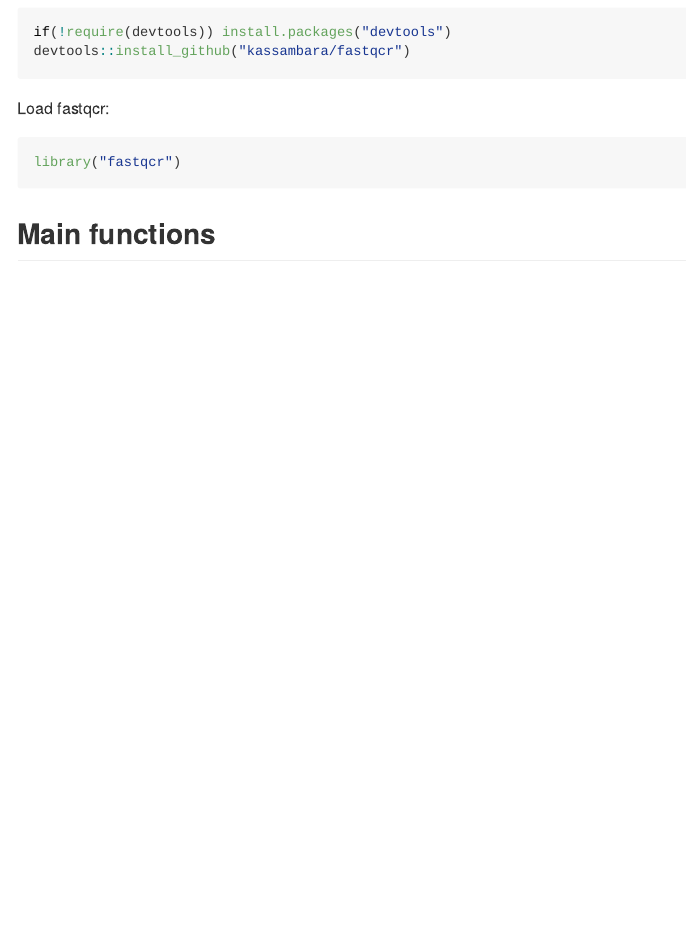
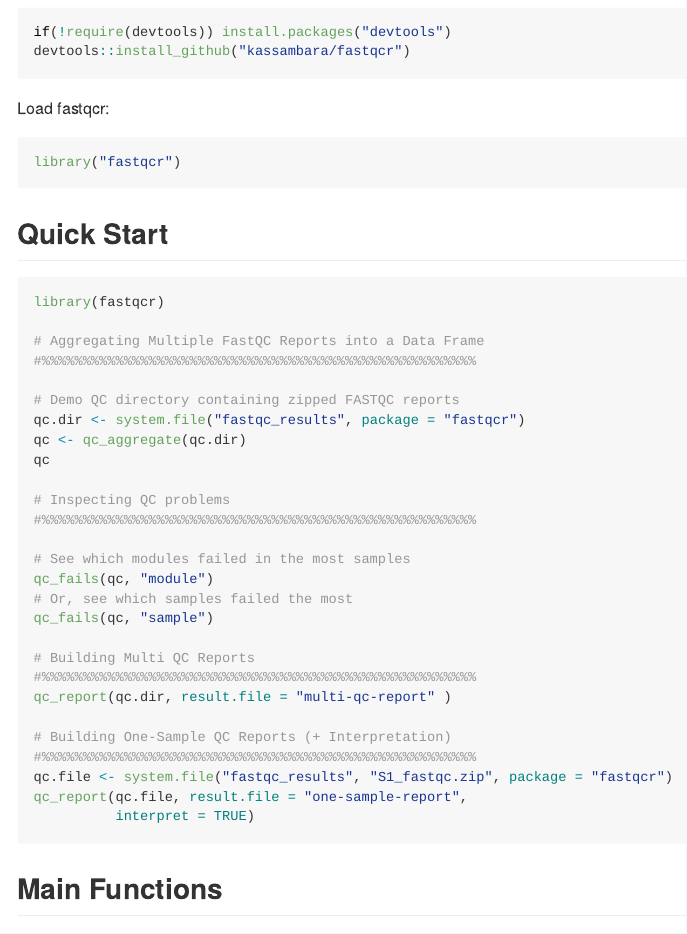
Before and after one commit to kassambara/fastqcr, an R Markdown document (README.Rmd): the page in a window 1100 px wide, from 700 px down. The pictures show the output file README.md that the author committed with the source, drawn offline in the style of GitHub; badge pictures from the web are left out.

Commit message:
doc updated

````diff
--- a/README.Rmd
+++ b/README.Rmd
@@ -71,9 +71,42 @@ library("fastqcr")
 ```
 
 
+## Quick Start
 
 
-## Main functions
+```{r, eval = FALSE}
+library(fastqcr)
+
+# Aggregating Multiple FastQC Reports into a Data Frame
+#%%%%%%%%%%%%%%%%%%%%%%%%%%%%%%%%%%%%%%%%%%%%%%%%%%%%%
+
+# Demo QC directory containing zipped FASTQC reports
+qc.dir <- system.file("fastqc_results", package = "fastqcr")
+qc <- qc_aggregate(qc.dir)
+qc
+
+# Inspecting QC problems
+#%%%%%%%%%%%%%%%%%%%%%%%%%%%%%%%%%%%%%%%%%%%%%%%%%%%%%
+
+# See which modules failed in the most samples
+qc_fails(qc, "module")
+# Or, see which samples failed the most
+qc_fails(qc, "sample")
+
+# Building Multi QC Reports
+#%%%%%%%%%%%%%%%%%%%%%%%%%%%%%%%%%%%%%%%%%%%%%%%%%%%%%
+qc_report(qc.dir, result.file = "multi-qc-report" )
+
+# Building One-Sample QC Reports (+ Interpretation)
+#%%%%%%%%%%%%%%%%%%%%%%%%%%%%%%%%%%%%%%%%%%%%%%%%%%%%%
+qc.file <- system.file("fastqc_results", "S1_fastqc.zip", package = "fastqcr")
+qc_report(qc.file, result.file = "one-sample-report",
+          interpret = TRUE)
+```
+
+
+
+## Main Functions
 
 
 **1) Installing and Running FastQC**
````
Also changed, not shown: README.md, 1 other file.
